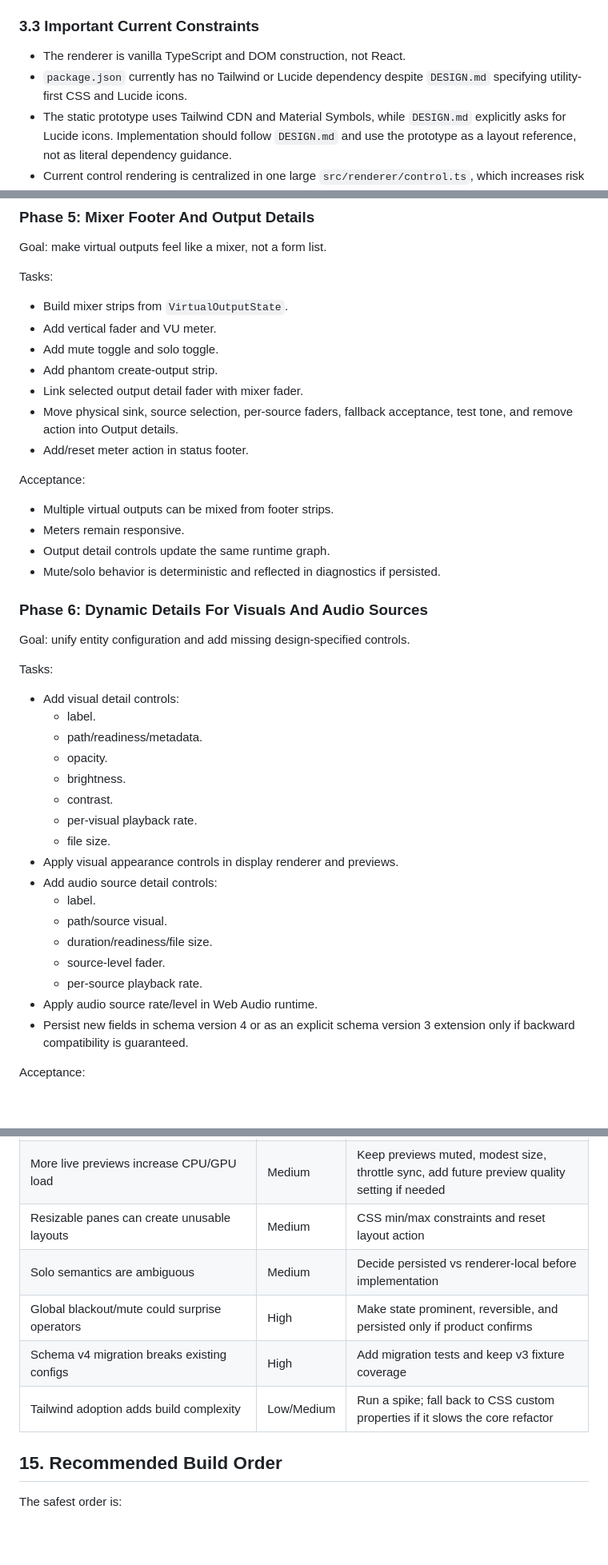
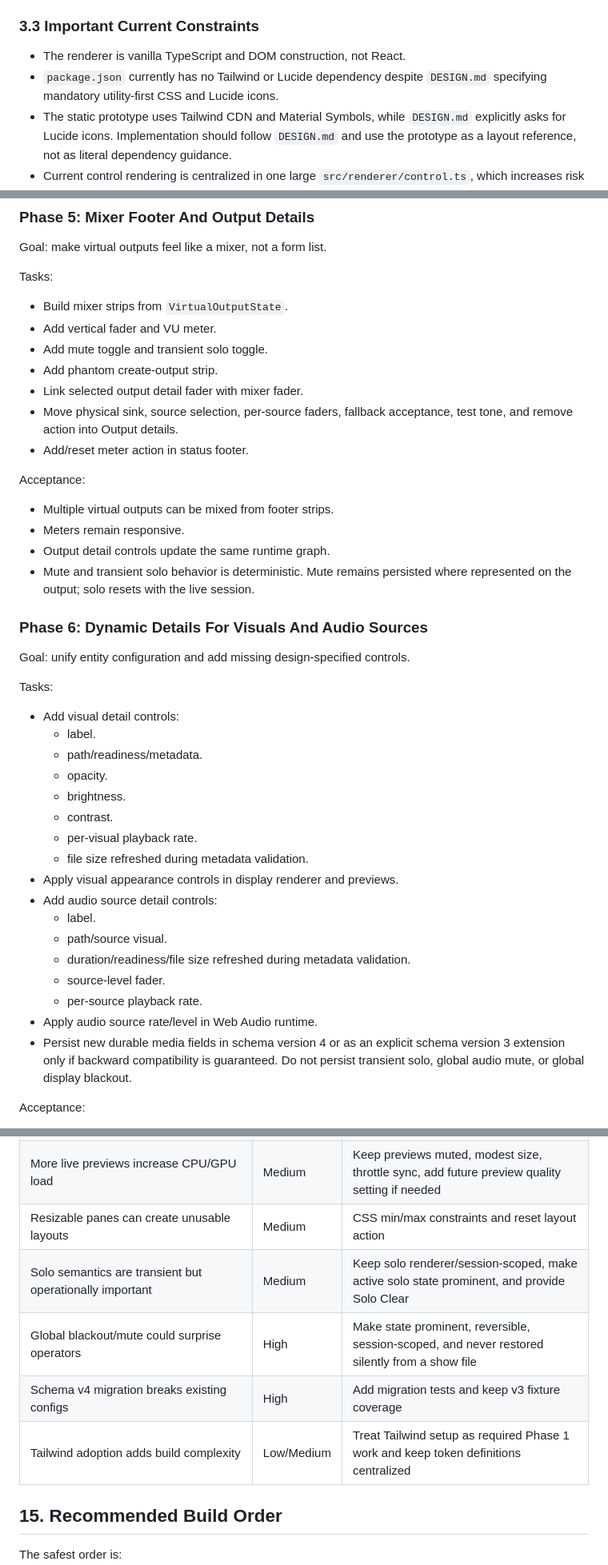
Before and after one commit to XiaoTianFan/Xtream, a Markdown page: docs/ui-ux-transformation-implementation-plan.md, 3 parts joined by grey strips. Shown at 80% size. Rendered like a GitHub page; blank space fills up the shorter version.

```diff
--- a/docs/ui-ux-transformation-implementation-plan.md
+++ b/docs/ui-ux-transformation-implementation-plan.md
@@ -56,7 +56,7 @@ The current styling in `src/renderer/styles.css` uses rounded cards, spacious pa
 ### 3.3 Important Current Constraints
 
 - The renderer is vanilla TypeScript and DOM construction, not React.
-- `package.json` currently has no Tailwind or Lucide dependency despite `DESIGN.md` specifying utility-first CSS and Lucide icons.
+- `package.json` currently has no Tailwind or Lucide dependency despite `DESIGN.md` specifying mandatory utility-first CSS and Lucide icons.
 - The static prototype uses Tailwind CDN and Material Symbols, while `DESIGN.md` explicitly asks for Lucide icons. Implementation should follow `DESIGN.md` and use the prototype as a layout reference, not as literal dependency guidance.
 - Current control rendering is centralized in one large `src/renderer/control.ts`, which increases risk for a large visual refactor unless the work introduces componentized renderer modules.
 - Current element ids preserve some old names such as `slotList` and `applyMode1Button`; these are not user-facing but should be renamed during the UI refactor to prevent future slot/mode leakage.
@@ -612,7 +616,7 @@ Tasks:
 
 - Build mixer strips from `VirtualOutputState`.
 - Add vertical fader and VU meter.
-- Add mute toggle and solo toggle.
+- Add mute toggle and transient solo toggle.
 - Add phantom create-output strip.
 - Link selected output detail fader with mixer fader.
 - Move physical sink, source selection, per-source faders, fallback acceptance, test tone, and remove action into Output details.
@@ -623,7 +627,7 @@ Acceptance:
 - Multiple virtual outputs can be mixed from footer strips.
 - Meters remain responsive.
 - Output detail controls update the same runtime graph.
-- Mute/solo behavior is deterministic and reflected in diagnostics if persisted.
+- Mute and transient solo behavior is deterministic. Mute remains persisted where represented on the output; solo resets with the live session.
 
 ### Phase 6: Dynamic Details For Visuals And Audio Sources
 
@@ -638,16 +642,16 @@ Tasks:
   - brightness.
   - contrast.
   - per-visual playback rate.
-  - file size.
+  - file size refreshed during metadata validation.
 - Apply visual appearance controls in display renderer and previews.
 - Add audio source detail controls:
   - label.
   - path/source visual.
-  - duration/readiness/file size.
+  - duration/readiness/file size refreshed during metadata validation.
   - source-level fader.
   - per-source playback rate.
 - Apply audio source rate/level in Web Audio runtime.
-- Persist new fields in schema version 4 or as an explicit schema version 3 extension only if backward compatibility is guaranteed.
+- Persist new durable media fields in schema version 4 or as an explicit schema version 3 extension only if backward compatibility is guaranteed. Do not persist transient solo, global audio mute, or global display blackout.
 
 Acceptance:
 
@@ -874,10 +896,10 @@ Technical acceptance:
 | Details pane adds fields not represented in state | High | Add type, IPC, persistence, and tests with each field |
 | More live previews increase CPU/GPU load | Medium | Keep previews muted, modest size, throttle sync, add future preview quality setting if needed |
 | Resizable panes can create unusable layouts | Medium | CSS min/max constraints and reset layout action |
-| Solo semantics are ambiguous | Medium | Decide persisted vs renderer-local before implementation |
-| Global blackout/mute could surprise operators | High | Make state prominent, reversible, and persisted only if product confirms |
+| Solo semantics are transient but operationally important | Medium | Keep solo renderer/session-scoped, make active solo state prominent, and provide Solo Clear |
+| Global blackout/mute could surprise operators | High | Make state prominent, reversible, session-scoped, and never restored silently from a show file |
 | Schema v4 migration breaks existing configs | High | Add migration tests and keep v3 fixture coverage |
-| Tailwind adoption adds build complexity | Low/Medium | Run a spike; fall back to CSS custom properties if it slows the core refactor |
+| Tailwind adoption adds build complexity | Low/Medium | Treat Tailwind setup as required Phase 1 work and keep token definitions centralized |
 
 ## 15. Recommended Build Order
 
```
Also changed, not shown: other parts of docs/ui-ux-transformation-implementation-plan.md (+62 -40 lines).
